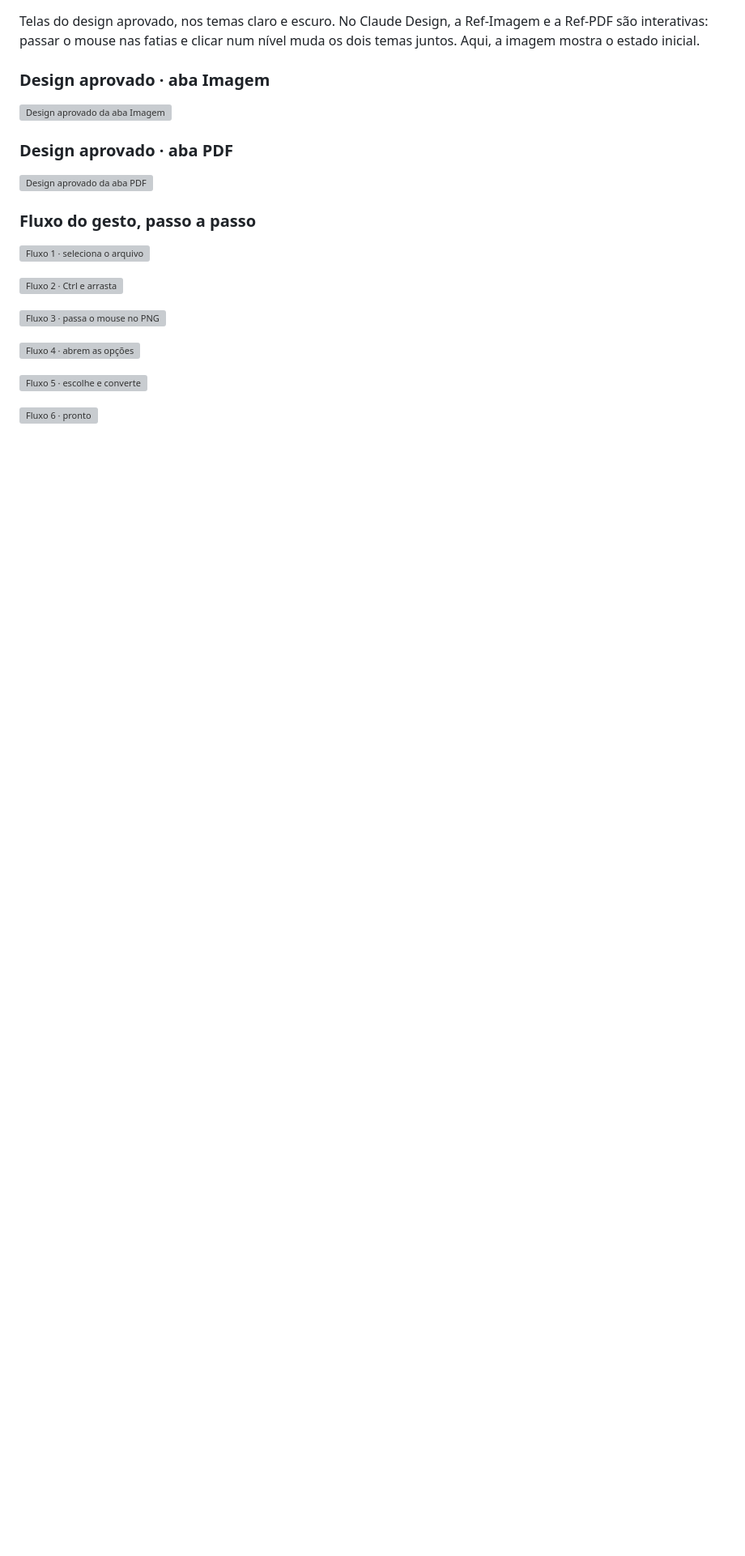
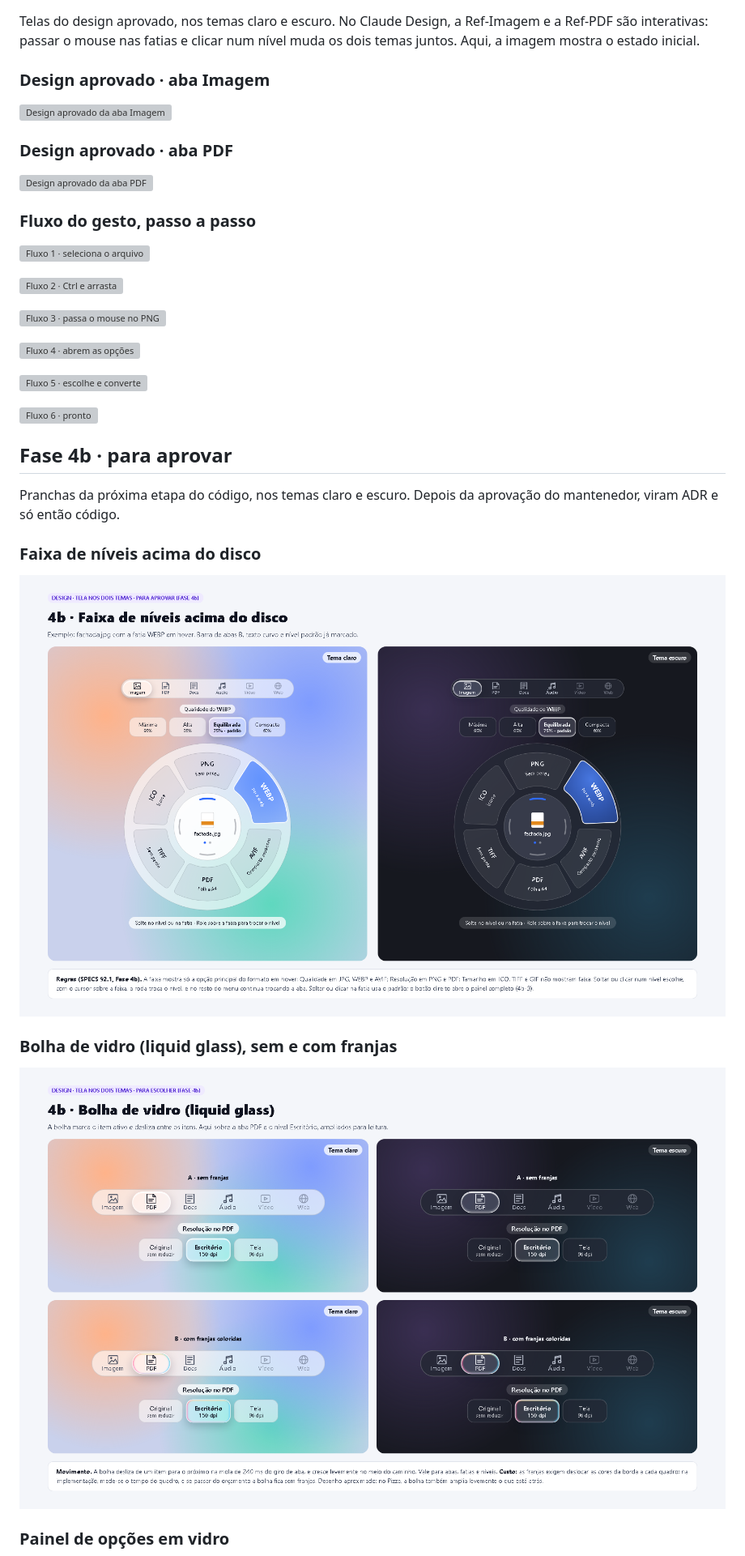
Before and after one commit to GuiTiburcio/Pizza, a Markdown page: docs/dossie/README.md, the part around one of its changes. Shown at 81% size. Drawn GitHub-style; pictures changed too: docs/dossie/4b-1-faixa-niveis.png (added), docs/dossie/4b-2-bolha-vidro.png (added); blank space fills up the shorter version; grey boxes are pictures that could not be loaded.

Commit message:
docs(dossie): pranchas da Fase 4b para aprovar
Faixa de níveis acima do disco, bolha de vidro (sem e com franjas) e
painel de opções em vidro, nos temas claro e escuro, já com a barra de
abas B e o texto curvo. Ficam numa seção própria do Dossiê até a
aprovação do mantenedor; depois, ADR e código.

Co-Authored-By: Claude Opus 5.5 <noreply@anthropic.com>

```diff
--- a/docs/dossie/README.md
+++ b/docs/dossie/README.md
@@ -135,3 +135,17 @@ Telas do design aprovado, nos temas claro e escuro. No Claude Design, a Ref-Imag
 
 ![Fluxo 6 · pronto](fluxo-6.png)
 
+## Fase 4b · para aprovar
+
+Pranchas da próxima etapa do código, nos temas claro e escuro. Depois da aprovação do mantenedor, viram ADR e só então código.
+
+### Faixa de níveis acima do disco
+
+![Faixa de níveis](4b-1-faixa-niveis.png)
+
+### Bolha de vidro (liquid glass), sem e com franjas
+
+![Bolha de vidro](4b-2-bolha-vidro.png)
+
+### Painel de opções em vidro
+
```
Also changed, not shown: other parts of docs/dossie/README.md (+2 -0 lines), docs/dossie/4b-3-painel-vidro.png (added).
